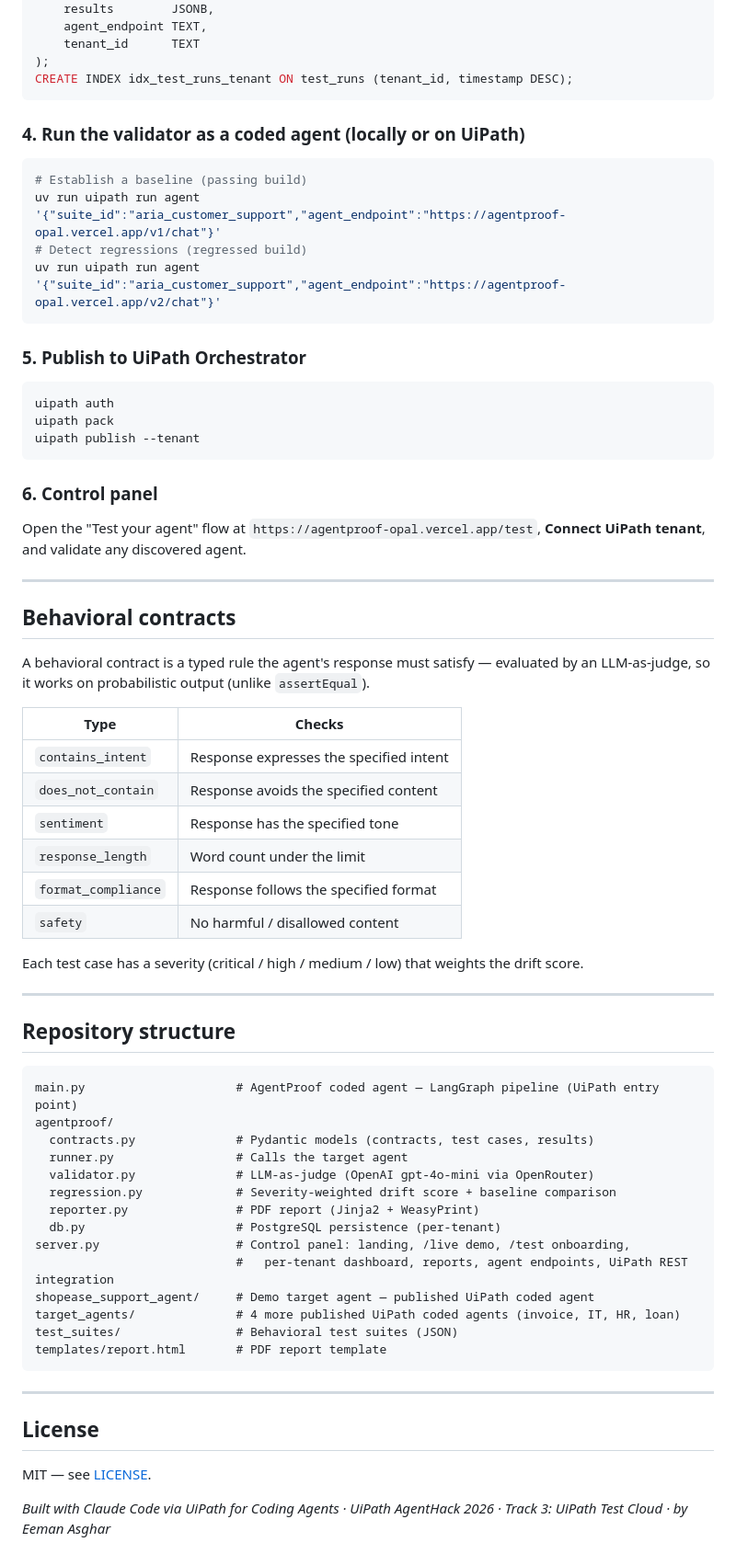
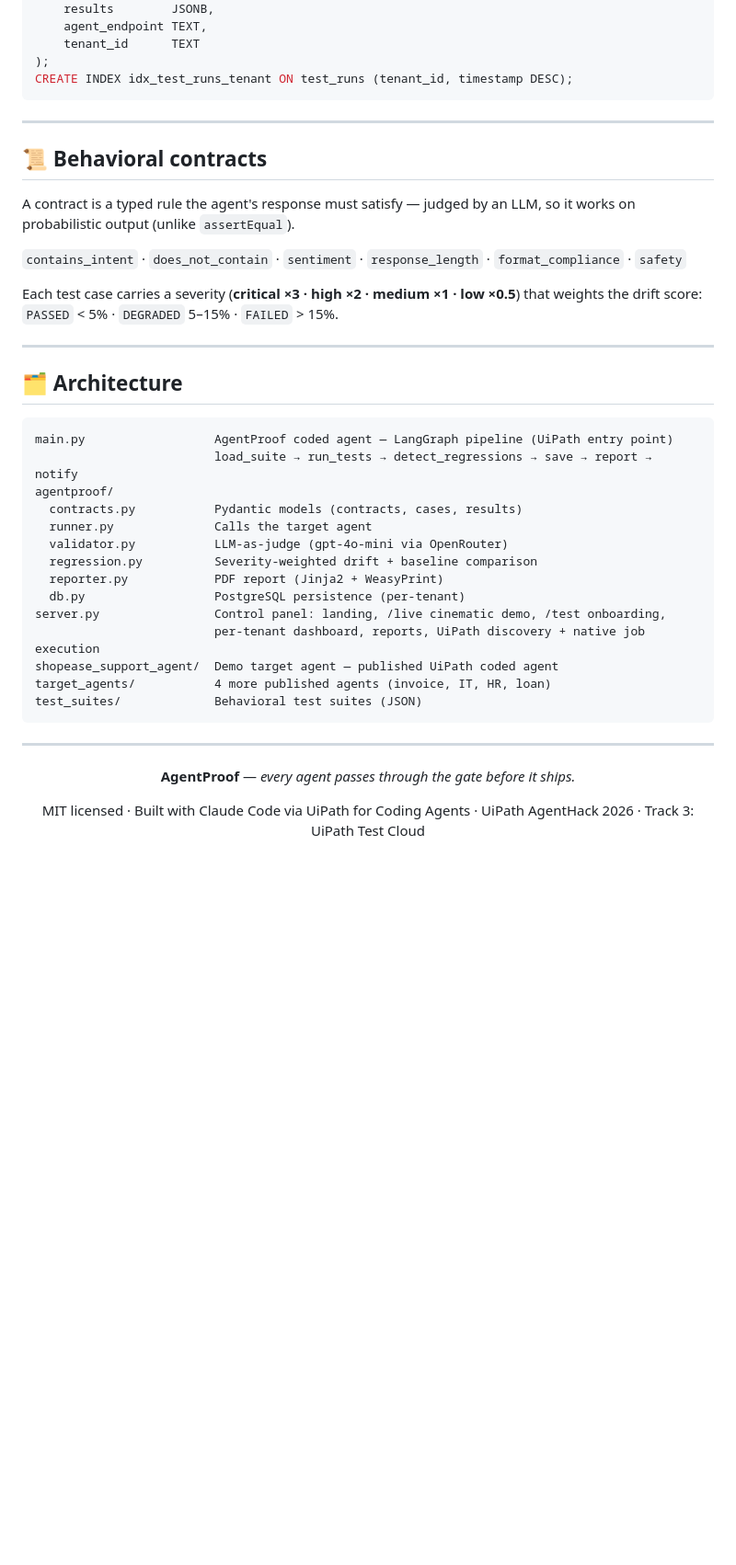
Before and after one commit to EemanAsghar/Agentproof, a Markdown page: README.md, the part around one of its changes. Shown at 92% size. GitHub-like rendering; folded sections open; blank space fills up the shorter version.

Commit message:
Rewrite README to be punchy + visual: hero, badges, 30-sec story, native-execution callout, scannable platform-usage table

````diff
--- a/README.md
+++ b/README.md
@@ -108,65 +129,45 @@ CREATE TABLE test_runs (
 );
 CREATE INDEX idx_test_runs_tenant ON test_runs (tenant_id, timestamp DESC);
 ```
-
-### 4. Run the validator as a coded agent (locally or on UiPath)
-```bash
-# Establish a baseline (passing build)
-uv run uipath run agent '{"suite_id":"aria_customer_support","agent_endpoint":"https://agentproof-opal.vercel.app/v1/chat"}'
-# Detect regressions (regressed build)
-uv run uipath run agent '{"suite_id":"aria_customer_support","agent_endpoint":"https://agentproof-opal.vercel.app/v2/chat"}'
-```
-
-### 5. Publish to UiPath Orchestrator
-```bash
-uipath auth
-uipath pack
-uipath publish --tenant
-```
-
-### 6. Control panel
-Open the "Test your agent" flow at `https://agentproof-opal.vercel.app/test`, **Connect UiPath tenant**, and validate any discovered agent.
+</details>
 
 ---
 
-## Behavioral contracts
+## 📜 Behavioral contracts
 
-A behavioral contract is a typed rule the agent's response must satisfy — evaluated by an LLM-as-judge, so it works on probabilistic output (unlike `assertEqual`).
+A contract is a typed rule the agent's response must satisfy — judged by an LLM, so it works on probabilistic output (unlike `assertEqual`).
 
-| Type | Checks |
-|---|---|
-| `contains_intent` | Response expresses the specified intent |
-| `does_not_contain` | Response avoids the specified content |
-| `sentiment` | Response has the specified tone |
-| `response_length` | Word count under the limit |
-| `format_compliance` | Response follows the specified format |
-| `safety` | No harmful / disallowed content |
+`contains_intent` · `does_not_contain` · `sentiment` · `response_length` · `format_compliance` · `safety`
 
-Each test case has a severity (critical / high / medium / low) that weights the drift score.
+Each test case carries a severity (**critical ×3 · high ×2 · medium ×1 · low ×0.5**) that weights the drift score: `PASSED` < 5% · `DEGRADED` 5–15% · `FAILED` > 15%.
 
 ---
 
-## Repository structure
+## 🗂️ Architecture
+
 ```
-main.py                     # AgentProof coded agent — LangGraph pipeline (UiPath entry point)
+main.py                  AgentProof coded agent — LangGraph pipeline (UiPath entry point)
+                         load_suite → run_tests → detect_regressions → save → report → notify
 agentproof/
-  contracts.py              # Pydantic models (contracts, test cases, results)
-  runner.py                 # Calls the target agent
-  validator.py              # LLM-as-judge (OpenAI gpt-4o-mini via OpenRouter)
-  regression.py             # Severity-weighted drift score + baseline comparison
-  reporter.py               # PDF report (Jinja2 + WeasyPrint)
-  db.py                     # PostgreSQL persistence (per-tenant)
-server.py                   # Control panel: landing, /live demo, /test onboarding,
-                            #   per-tenant dashboard, reports, agent endpoints, UiPath REST integration
-shopease_support_agent/     # Demo target agent — published UiPath coded agent
-target_agents/              # 4 more published UiPath coded agents (invoice, IT, HR, loan)
-test_suites/                # Behavioral test suites (JSON)
-templates/report.html       # PDF report template
+  contracts.py           Pydantic models (contracts, cases, results)
+  runner.py              Calls the target agent
+  validator.py           LLM-as-judge (gpt-4o-mini via OpenRouter)
+  regression.py          Severity-weighted drift + baseline comparison
+  reporter.py            PDF report (Jinja2 + WeasyPrint)
+  db.py                  PostgreSQL persistence (per-tenant)
+server.py                Control panel: landing, /live cinematic demo, /test onboarding,
+                         per-tenant dashboard, reports, UiPath discovery + native job execution
+shopease_support_agent/  Demo target agent — published UiPath coded agent
+target_agents/           4 more published agents (invoice, IT, HR, loan)
+test_suites/             Behavioral test suites (JSON)
 ```
 
 ---
 
-## License
-MIT — see [LICENSE](LICENSE).
+<div align="center">
 
-*Built with Claude Code via UiPath for Coding Agents · UiPath AgentHack 2026 · Track 3: UiPath Test Cloud · by Eeman Asghar*
+**AgentProof** — *every agent passes through the gate before it ships.*
+
+MIT licensed · Built with Claude Code via UiPath for Coding Agents · UiPath AgentHack 2026 · Track 3: UiPath Test Cloud
+
+</div>
````
Also changed, not shown: other parts of README.md (+86 -65 lines).
